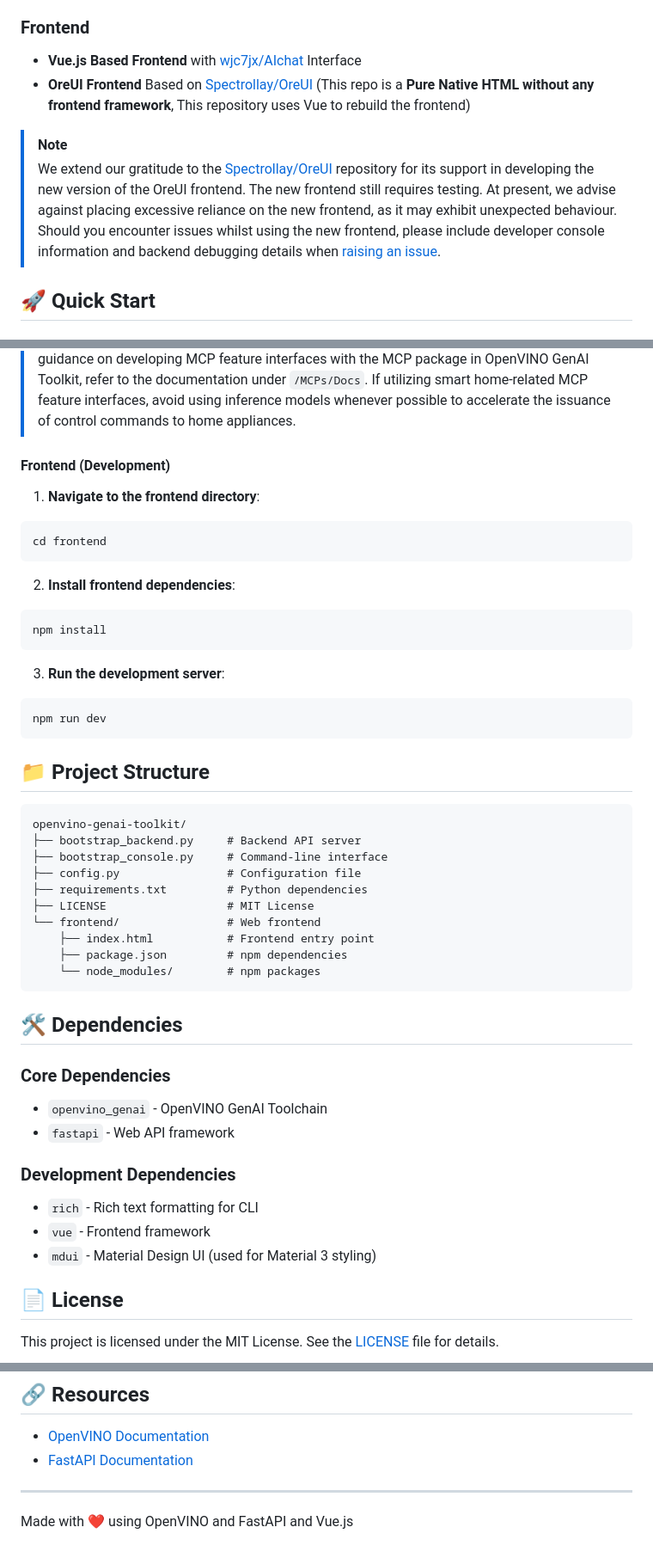
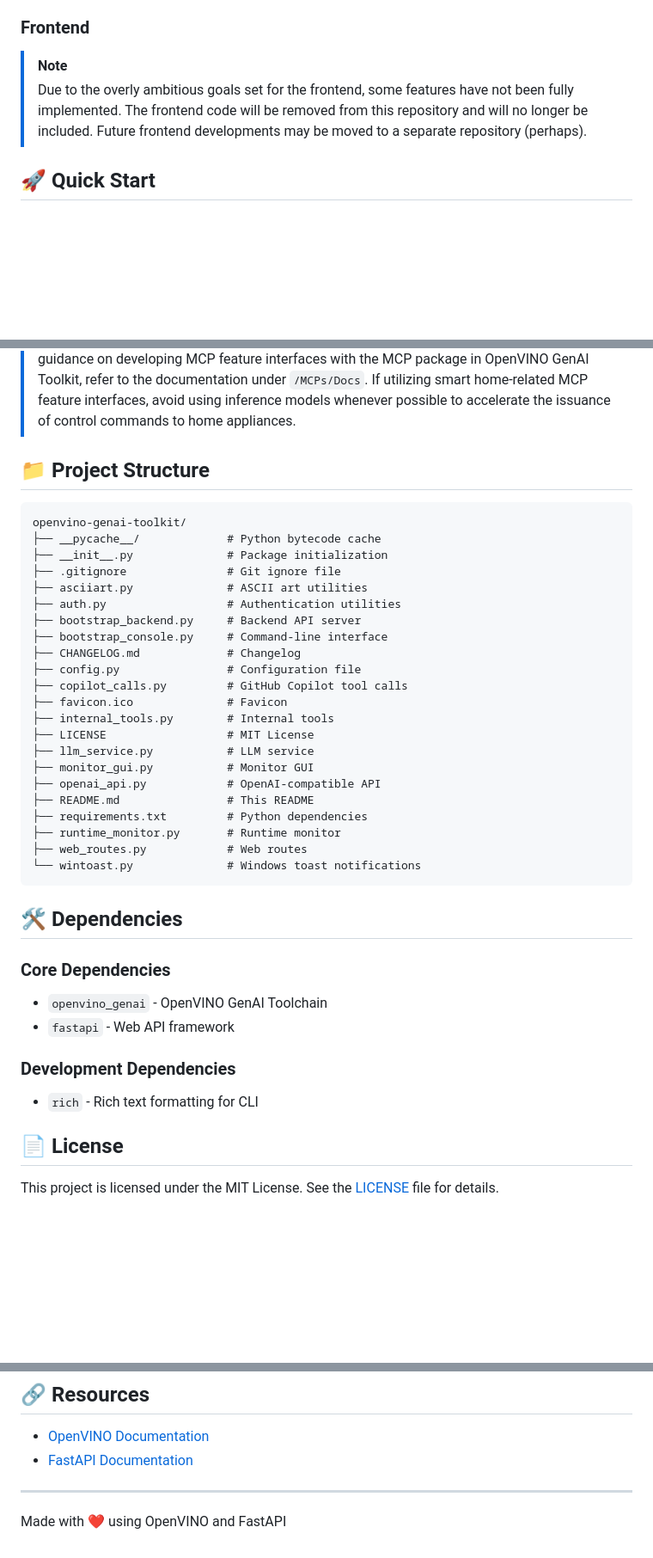
Before and after one commit to Lavaver/OpenVINO-GenAI-Toolkit, a Markdown page: README.md, 3 parts joined by grey strips. Shown at 86% size. Drawn GitHub-style; blank space fills up the shorter version.

````diff
--- a/README.md
+++ b/README.md
@@ -34,12 +34,8 @@ This repository provides a post-installation utility suite for OpenVINO, facilit
 - **Keyboard Interrupt Handling** for graceful termination
 
 ### Frontend
-- **Vue.js Based Frontend** with [wjc7jx/AIchat](https://github.com/wjc7jx/AIchat) Interface
-- **OreUI Frontend** Based on [Spectrollay/OreUI](https://github.com/Spectrollay/OreUI) (This repo is a **Pure Native HTML without any frontend framework**, This repository uses Vue to rebuild the frontend)
-
 > [!NOTE]
-> We extend our gratitude to the [Spectrollay/OreUI](https://github.com/Spectrollay/OreUI) repository for its support in developing the new version of the OreUI frontend. The new frontend still requires testing. At present, we advise against placing excessive reliance on the new frontend, as it may exhibit unexpected behaviour. Should you encounter issues whilst using the new frontend, please include developer console information and backend debugging details when
-[raising an issue](https://github.com/Lavaver/OpenVINO-GenAI-Toolkit/issues).
+> Due to the overly ambitious goals set for the frontend, some features have not been fully implemented. The frontend code will be removed from this repository and will no longer be included. Future frontend developments may be moved to a separate repository (perhaps).
 
 ## 🚀 Quick Start
 
@@ -124,36 +116,33 @@ python bootstrap_console.py /path/to/your/model "Your question here" -d AUTO -s
 > [!NOTE]
 > MCP features provide a set of useful, model-callable utility interfaces. By default, it offers a basic set of MCP features including web search, RSS feeds, smart home support ([Home Assistant](https://www.home-assistant.io/docs/)), and file system operations. To enable one or more of these features, append `[web, rss, home-assistant, fs]` after the `--mcp` parameter. You can also write your own MCP feature interface using MCP packages and enable it with `--mcp [“filename.py”]`. For guidance on developing MCP feature interfaces with the MCP package in OpenVINO GenAI Toolkit, refer to the documentation under `/MCPs/Docs`. If utilizing smart home-related MCP feature interfaces, avoid using inference models whenever possible to accelerate the issuance of control commands to home appliances.
 
-#### Frontend (Development)
 
-1. **Navigate to the frontend directory**:
-```bash
-cd frontend
-```
-
-2. **Install frontend dependencies**:
-```bash
-npm install
-```
-
-3. **Run the development server**:
-```bash
-npm run dev
-```
 
 ## 📁 Project Structure
 
 ```
 openvino-genai-toolkit/
+├── __pycache__/             # Python bytecode cache
+├── __init__.py              # Package initialization
+├── .gitignore               # Git ignore file
+├── asciiart.py              # ASCII art utilities
+├── auth.py                  # Authentication utilities
 ├── bootstrap_backend.py     # Backend API server
 ├── bootstrap_console.py     # Command-line interface
+├── CHANGELOG.md             # Changelog
 ├── config.py                # Configuration file
+├── copilot_calls.py         # GitHub Copilot tool calls
+├── favicon.ico              # Favicon
+├── internal_tools.py        # Internal tools
+├── LICENSE                  # MIT License
+├── llm_service.py           # LLM service
+├── monitor_gui.py           # Monitor GUI
+├── openai_api.py            # OpenAI-compatible API
+├── README.md                # This README
 ├── requirements.txt         # Python dependencies
-├── LICENSE                  # MIT License
-└── frontend/                # Web frontend
-    ├── index.html           # Frontend entry point
-    ├── package.json         # npm dependencies
-    └── node_modules/        # npm packages
+├── runtime_monitor.py       # Runtime monitor
+├── web_routes.py            # Web routes
+└── wintoast.py              # Windows toast notifications
 ```
 
 ## 🛠️ Dependencies
@@ -164,8 +153,6 @@ openvino-genai-toolkit/
 
 ### Development Dependencies
 - `rich` - Rich text formatting for CLI
-- `vue` - Frontend framework
-- `mdui` - Material Design UI (used for Material 3 styling)
 
 ## 📄 License
 
@@ -190,4 +177,4 @@ For issues and feature requests, please create an issue on the GitHub repository
 
 ---
 
-Made with ❤️ using OpenVINO and FastAPI and Vue.js
+Made with ❤️ using OpenVINO and FastAPI
````
Also changed, not shown: other parts of README.md (+1 -5 lines).
